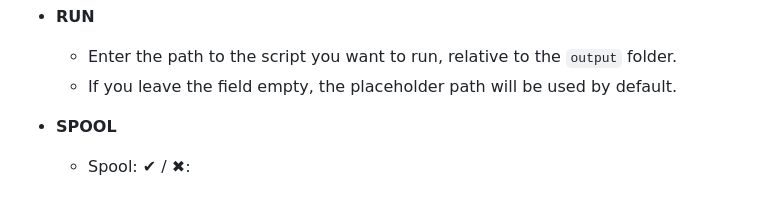
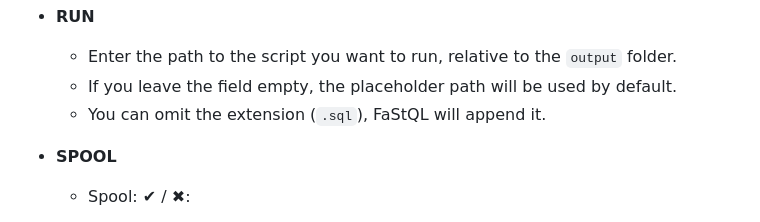
Before and after one commit to BrNi05/FaStQL, a Markdown page: README.md, the part around the change. GitHub-like rendering.

Commit message:
DOCS: update README

```diff
--- a/README.md
+++ b/README.md
@@ -117,6 +117,7 @@ It may take a few seconds for `sqlcl` to start, but you should see the default s
 
   - Enter the path to the script you want to run, relative to the `output` folder.
   - If you leave the field empty, the placeholder path will be used by default.
+  - You can omit the extension (`.sql`), FaStQL will append it.
 
 - **SPOOL**
 
```
